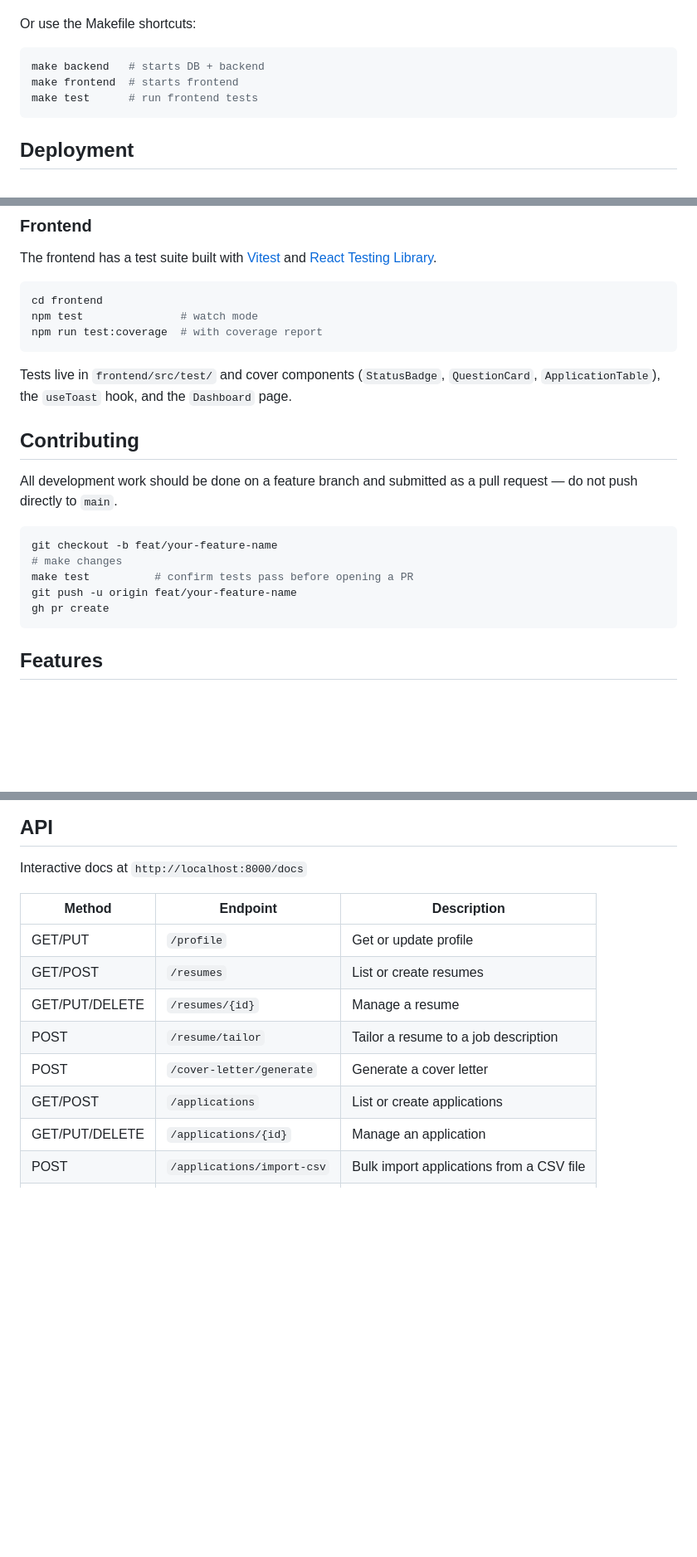
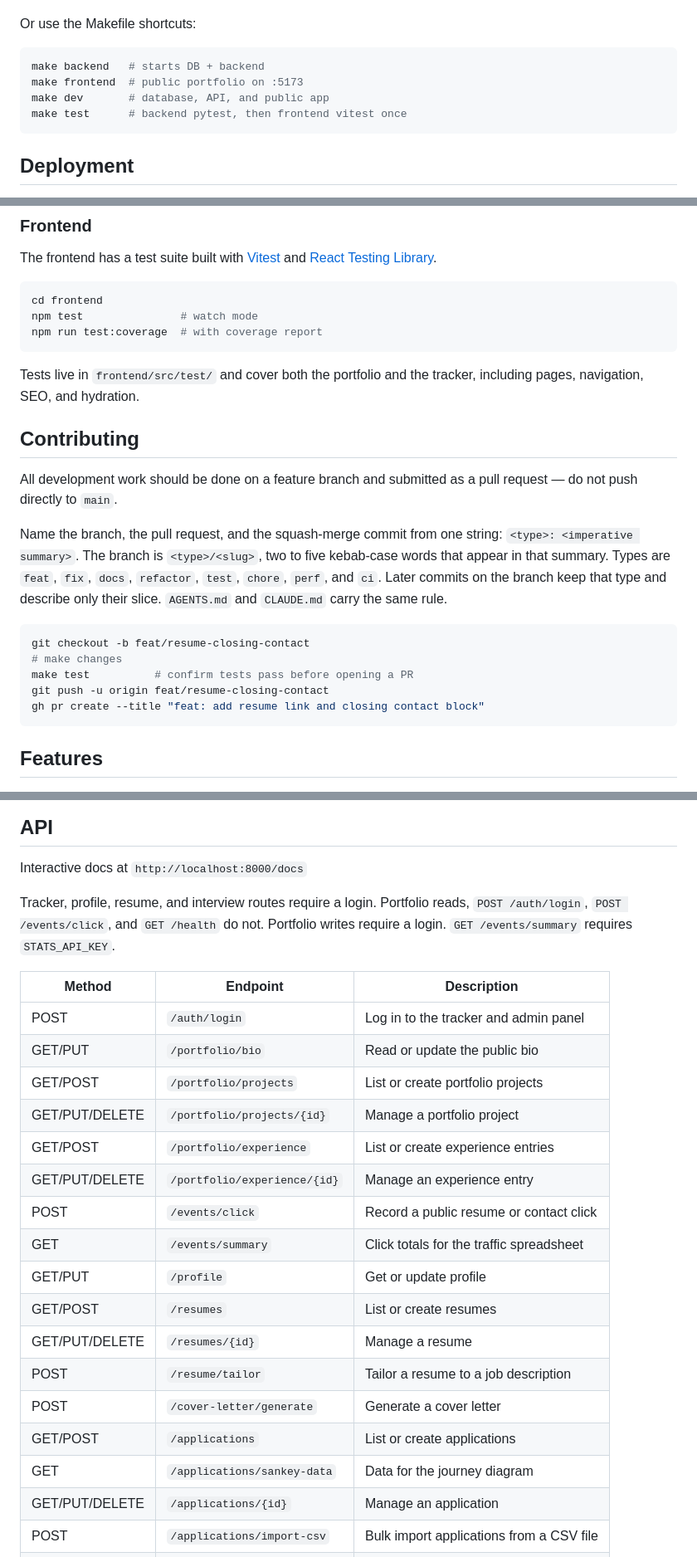
Before and after one commit to zachlieberman/job-assistant, a Markdown page: README.md, 3 parts joined by grey strips. Shown at 83% size. Drawn GitHub-style; blank space fills up the shorter version.

Commit message:
docs: align the README with setup, routes, and naming

````diff
--- a/README.md
+++ b/README.md
@@ -78,8 +79,9 @@ Or use the Makefile shortcuts:
 
 ```bash
 make backend   # starts DB + backend
-make frontend  # starts frontend
-make test      # run frontend tests
+make frontend  # public portfolio on :5173
+make dev       # database, API, and public app
+make test      # backend pytest, then frontend vitest once
 ```
 
 ## Deployment
@@ -132,18 +134,20 @@ npm test               # watch mode
 npm run test:coverage  # with coverage report
 ```
 
-Tests live in `frontend/src/test/` and cover components (`StatusBadge`, `QuestionCard`, `ApplicationTable`), the `useToast` hook, and the `Dashboard` page.
+Tests live in `frontend/src/test/` and cover both the portfolio and the tracker, including pages, navigation, SEO, and hydration.
 
 ## Contributing
 
 All development work should be done on a feature branch and submitted as a pull request — do not push directly to `main`.
 
+Name the branch, the pull request, and the squash-merge commit from one string: `<type>: <imperative summary>`. The branch is `<type>/<slug>`, two to five kebab-case words that appear in that summary. Types are `feat`, `fix`, `docs`, `refactor`, `test`, `chore`, `perf`, and `ci`. Later commits on the branch keep that type and describe only their slice. `AGENTS.md` and `CLAUDE.md` carry the same rule.
+
 ```bash
-git checkout -b feat/your-feature-name
+git checkout -b feat/resume-closing-contact
 # make changes
 make test          # confirm tests pass before opening a PR
-git push -u origin feat/your-feature-name
-gh pr create
+git push -u origin feat/resume-closing-contact
+gh pr create --title "feat: add resume link and closing contact block"
 ```
 
 ## Features
@@ -167,14 +171,25 @@ gh pr create
 
 Interactive docs at `http://localhost:8000/docs`
 
+Tracker, profile, resume, and interview routes require a login. Portfolio reads, `POST /auth/login`, `POST /events/click`, and `GET /health` do not. Portfolio writes require a login. `GET /events/summary` requires `STATS_API_KEY`.
+
 | Method | Endpoint | Description |
 |--------|----------|-------------|
+| POST | `/auth/login` | Log in to the tracker and admin panel |
+| GET/PUT | `/portfolio/bio` | Read or update the public bio |
+| GET/POST | `/portfolio/projects` | List or create portfolio projects |
+| GET/PUT/DELETE | `/portfolio/projects/{id}` | Manage a portfolio project |
+| GET/POST | `/portfolio/experience` | List or create experience entries |
+| GET/PUT/DELETE | `/portfolio/experience/{id}` | Manage an experience entry |
+| POST | `/events/click` | Record a public resume or contact click |
+| GET | `/events/summary` | Click totals for the traffic spreadsheet |
 | GET/PUT | `/profile` | Get or update profile |
 | GET/POST | `/resumes` | List or create resumes |
 | GET/PUT/DELETE | `/resumes/{id}` | Manage a resume |
 | POST | `/resume/tailor` | Tailor a resume to a job description |
 | POST | `/cover-letter/generate` | Generate a cover letter |
 | GET/POST | `/applications` | List or create applications |
+| GET | `/applications/sankey-data` | Data for the journey diagram |
 | GET/PUT/DELETE | `/applications/{id}` | Manage an application |
 | POST | `/applications/import-csv` | Bulk import applications from a CSV file |
 | POST | `/interview/prep` | Generate interview questions |
````
Also changed, not shown: other parts of README.md (+3 -2 lines).
